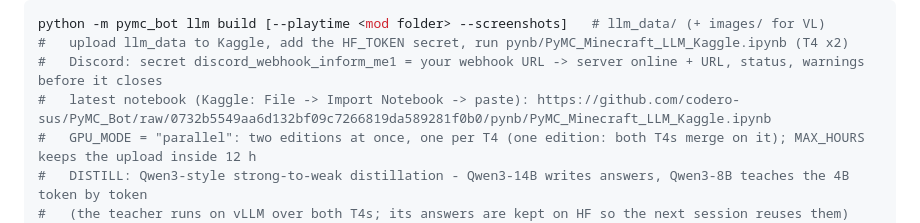
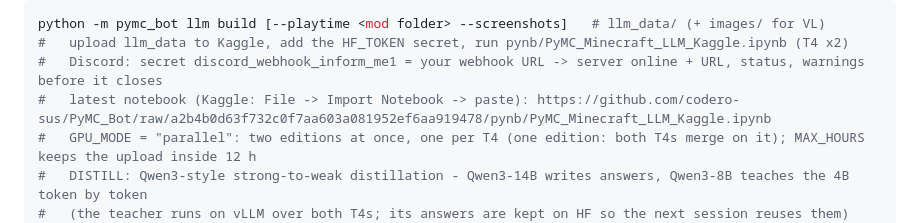
Before and after one commit to codero-sus/PyMC_Bot, a Markdown page: README.md, the part around the change. Rendered like a GitHub page.

Commit message:
Docs: notebook links to the newest commit [skip ci]
Co-authored-by: arena-agent <297053741+arena-agent@users.noreply.github.com>

```diff
--- a/README.md
+++ b/README.md
@@ -615,7 +615,7 @@ even without your own screenshots. It can also run an **optional test suite**: b
 python -m pymc_bot llm build [--playtime <mod folder> --screenshots]   # llm_data/ (+ images/ for VL)
 #   upload llm_data to Kaggle, add the HF_TOKEN secret, run pynb/PyMC_Minecraft_LLM_Kaggle.ipynb (T4 x2)
 #   Discord: secret discord_webhook_inform_me1 = your webhook URL -> server online + URL, status, warnings before it closes
-#   latest notebook (Kaggle: File -> Import Notebook -> paste): https://github.com/codero-sus/PyMC_Bot/raw/0732b5549aa6d132bf09c7266819da589281f0b0/pynb/PyMC_Minecraft_LLM_Kaggle.ipynb
+#   latest notebook (Kaggle: File -> Import Notebook -> paste): https://github.com/codero-sus/PyMC_Bot/raw/a2b4b0d63f732c0f7aa603a081952ef6aa919478/pynb/PyMC_Minecraft_LLM_Kaggle.ipynb
 #   GPU_MODE = "parallel": two editions at once, one per T4 (one edition: both T4s merge on it); MAX_HOURS keeps the upload inside 12 h
 #   DISTILL: Qwen3-style strong-to-weak distillation - Qwen3-14B writes answers, Qwen3-8B teaches the 4B token by token
 #   (the teacher runs on vLLM over both T4s; its answers are kept on HF so the next session reuses them)
```
Also changed, not shown: docs/MINECRAFT_LLM.md (+2 -2 lines), pynb/README.md (+2 -2 lines).
